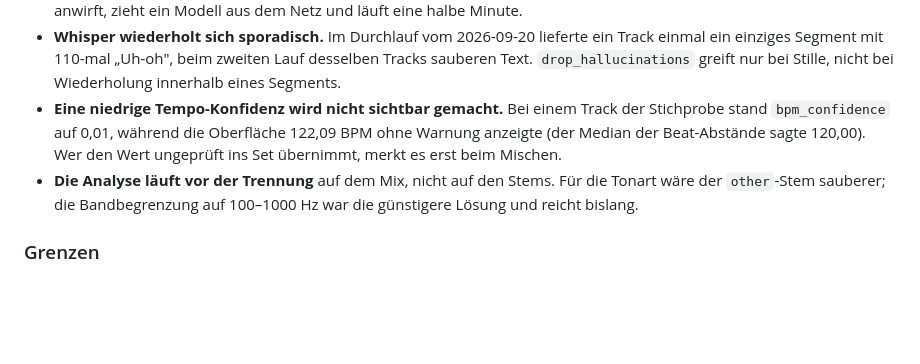
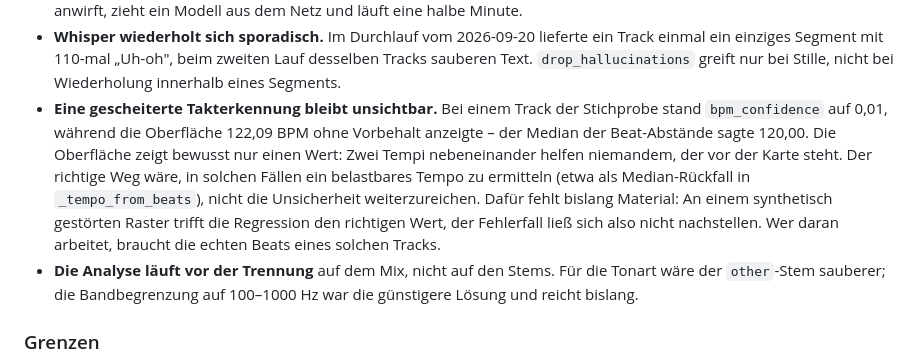
Before and after one commit to tmsbyr87/stemlab, a Markdown page: AGENTS.md, the part around the change. Rendered like a GitHub page; blank space fills up the shorter version.

Commit message:
docs: Befund zur Tempo-Konfidenz auf den aktuellen Stand
Der Punkt beschrieb die alte, wieder entfernte Lösung. Festgehalten ist
jetzt die Entscheidung dahinter – die Oberfläche zeigt einen Wert, keine
zwei – und was ein echter Fix bräuchte: ein belastbares Tempo statt eines
weitergereichten Zweifels. Dazu, warum das noch offen ist: An einem
synthetisch gestörten Raster trifft die Regression den richtigen Wert,
der Fehlerfall ließ sich nicht nachstellen.

Co-Authored-By: Claude Opus 5 <noreply@anthropic.com>

```diff
--- a/AGENTS.md
+++ b/AGENTS.md
@@ -279,10 +279,17 @@ wiegst:
   ein Track einmal ein einziges Segment mit 110-mal „Uh-oh", beim zweiten Lauf
   desselben Tracks sauberen Text. `drop_hallucinations` greift nur bei Stille,
   nicht bei Wiederholung innerhalb eines Segments.
-- **Eine niedrige Tempo-Konfidenz wird nicht sichtbar gemacht.** Bei einem
-  Track der Stichprobe stand `bpm_confidence` auf 0,01, während die Oberfläche
-  122,09 BPM ohne Warnung anzeigte (der Median der Beat-Abstände sagte 120,00).
-  Wer den Wert ungeprüft ins Set übernimmt, merkt es erst beim Mischen.
+- **Eine gescheiterte Takterkennung bleibt unsichtbar.** Bei einem Track der
+  Stichprobe stand `bpm_confidence` auf 0,01, während die Oberfläche 122,09 BPM
+  ohne Vorbehalt anzeigte – der Median der Beat-Abstände sagte 120,00. Die
+  Oberfläche zeigt bewusst nur einen Wert: Zwei Tempi nebeneinander helfen
+  niemandem, der vor der Karte steht. Der richtige Weg wäre, in solchen Fällen
+  ein belastbares Tempo zu ermitteln (etwa als Median-Rückfall in
+  `_tempo_from_beats`), nicht die Unsicherheit weiterzureichen. Dafür fehlt
+  bislang Material: An einem synthetisch gestörten Raster trifft die
+  Regression den richtigen Wert, der Fehlerfall ließ sich also nicht
+  nachstellen. Wer daran arbeitet, braucht die echten Beats eines solchen
+  Tracks.
 - **Die Analyse läuft vor der Trennung** auf dem Mix, nicht auf den Stems. Für
   die Tonart wäre der `other`-Stem sauberer; die Bandbegrenzung auf
   100–1000 Hz war die günstigere Lösung und reicht bislang.
```
